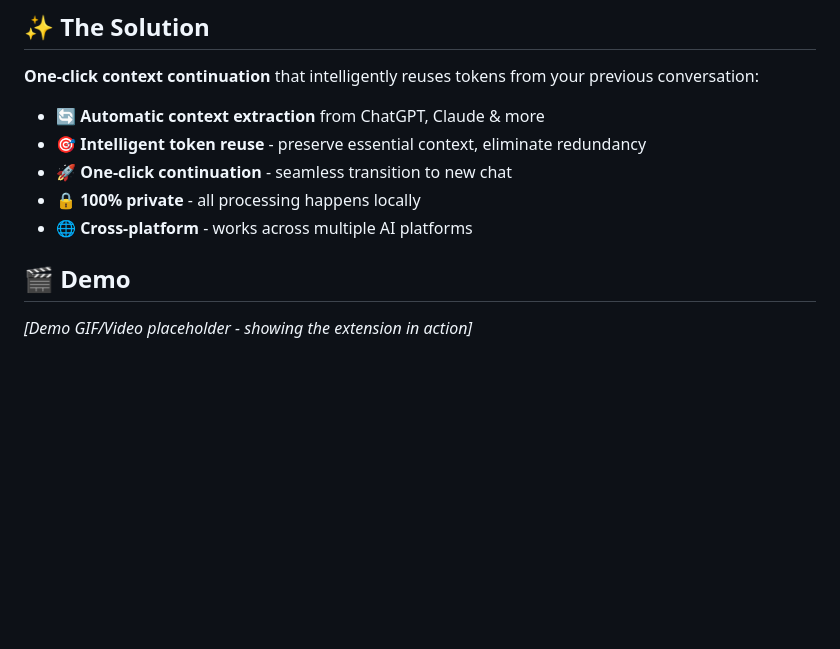
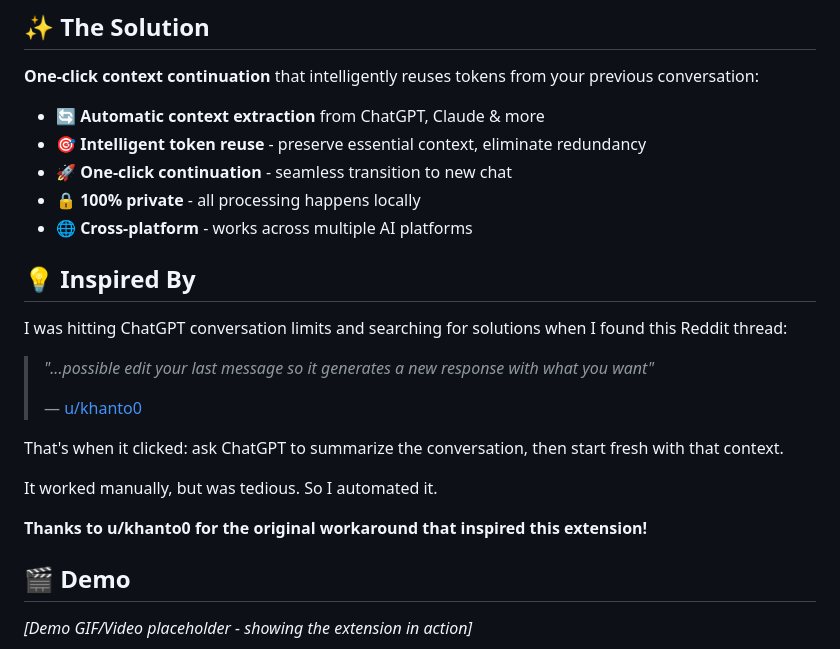
Before and after one commit to akpmohan07/ai-context-bridge, a Markdown page: README.md, the part around the change printed below. GitHub-like rendering; blank space fills up the shorter version.

Commit message:
Added Inspired By

```diff
--- a/README.md
+++ b/README.md
@@ -29,6 +29,20 @@ We've all been there:
 - 🚀 **One-click continuation** - seamless transition to new chat
 - 🔒 **100% private** - all processing happens locally
 - 🌐 **Cross-platform** - works across multiple AI platforms
+
+## 💡 Inspired By
+
+I was hitting ChatGPT conversation limits and searching for solutions when I found this Reddit thread:
+
+> *"...possible edit your last message so it generates a new response with what you want"*
+>
+> — [u/khanto0](https://www.reddit.com/r/ChatGPTPro/comments/1fejyuj/comment/m4og0z1/?utm_source=share&utm_medium=web3x&utm_name=web3xcss&utm_term=1&utm_content=share_button)
+
+That's when it clicked: ask ChatGPT to summarize the conversation, then start fresh with that context.
+
+It worked manually, but was tedious. So I automated it.
+
+**Thanks to u/khanto0 for the original workaround that inspired this extension!**
 
 ## 🎬 Demo
 
```
Also changed, not shown: other parts of README.md (+1 -0 lines).
